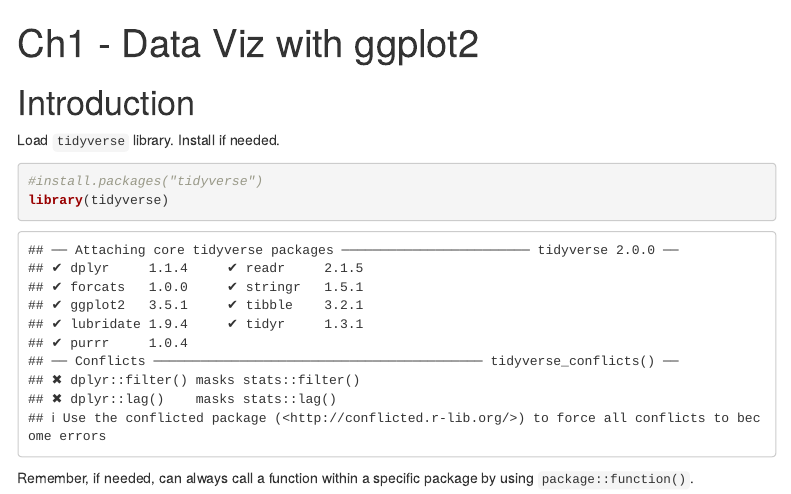
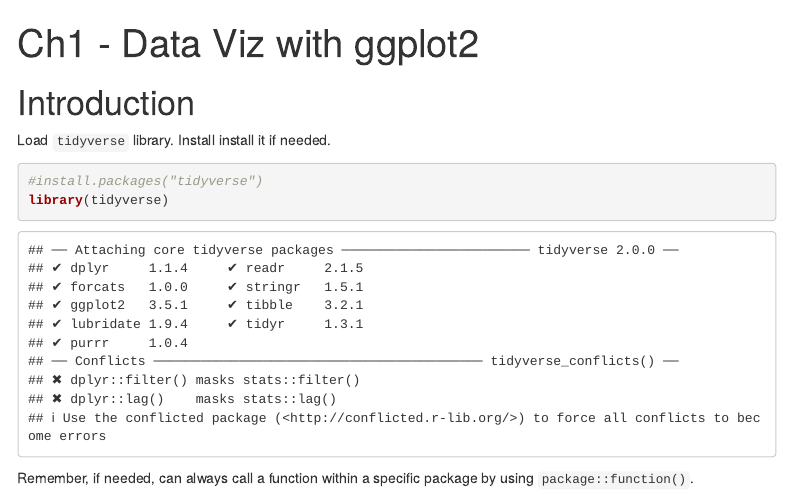
Before and after one commit to Kmnicolson/r4dsf18, an R Markdown document (ch1_dataviz_ggplot2.Rmd): the page in a window 1100 px wide, from its top. Rendered offline with R 4.5, knitr and Pandoc, with nearby package versions; menus at the side of the page are left out.

Commit message:
edited rmd file

````diff
--- a/ch1_dataviz_ggplot2.Rmd
+++ b/ch1_dataviz_ggplot2.Rmd
@@ -8,7 +8,7 @@ output:
 
 # Introduction
 
-Load `tidyverse` library. Install if needed.
+Load `tidyverse` library. Install install it if needed.
 
 
 ```{r}
````
